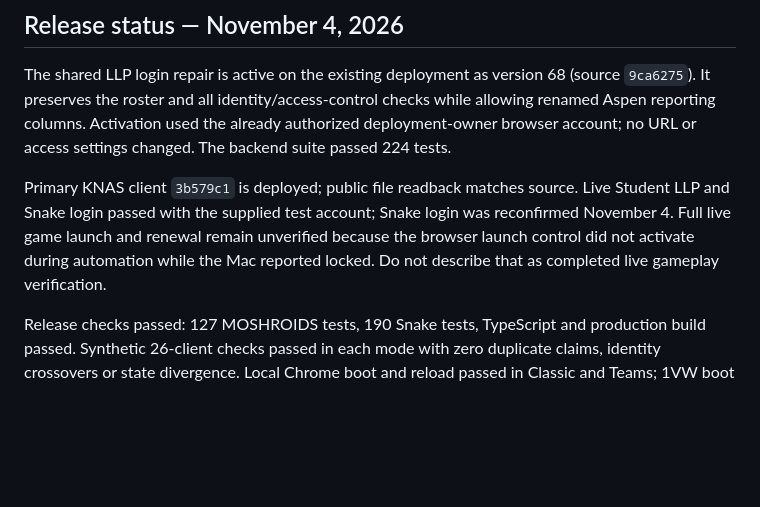
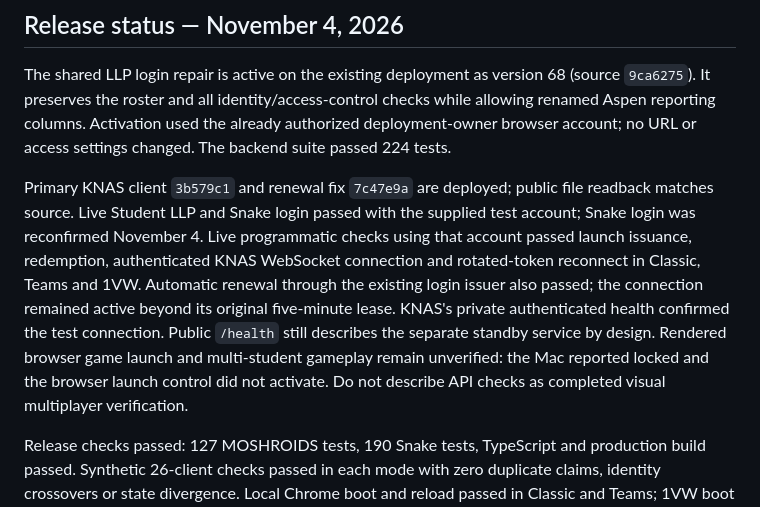
Before and after one commit to Mrjkirby/classroom-flap-moshroids, a Markdown page: README.md, the part around the change. GitHub-like rendering; blank space fills up the shorter version.

Commit message:
Record live KNAS login reconnect and renewal verification

```diff
--- a/README.md
+++ b/README.md
@@ -12,12 +12,19 @@ checks while allowing renamed Aspen reporting columns. Activation used the
 already authorized deployment-owner browser account; no URL or access settings
 changed. The backend suite passed 224 tests.
 
-Primary KNAS client `3b579c1` is deployed; public file readback matches source.
+Primary KNAS client `3b579c1` and renewal fix `7c47e9a` are deployed; public file
+readback matches source.
 Live Student LLP and Snake login passed with the supplied test account;
 Snake login was reconfirmed November 4.
-Full live game launch and renewal remain unverified because the browser launch
-control did not activate during automation while the Mac reported locked.
-Do not describe that as completed live gameplay verification.
+Live programmatic checks using that account passed launch issuance, redemption,
+authenticated KNAS WebSocket connection and rotated-token reconnect in Classic,
+Teams and 1VW. Automatic renewal through the existing login issuer also passed;
+the connection remained active beyond its original five-minute lease.
+KNAS's private authenticated health confirmed the test connection. Public
+`/health` still describes the separate standby service by design.
+Rendered browser game launch and multi-student gameplay remain unverified:
+the Mac reported locked and the browser launch control did not activate.
+Do not describe API checks as completed visual multiplayer verification.
 
 Release checks passed: 127 MOSHROIDS tests,
 190 Snake tests, TypeScript and production build passed. Synthetic 26-client
```
